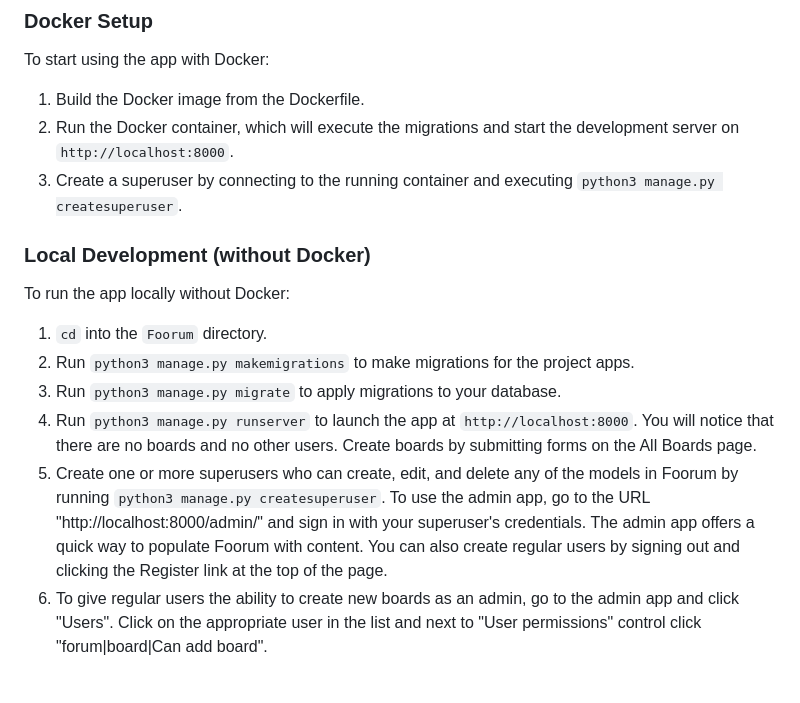
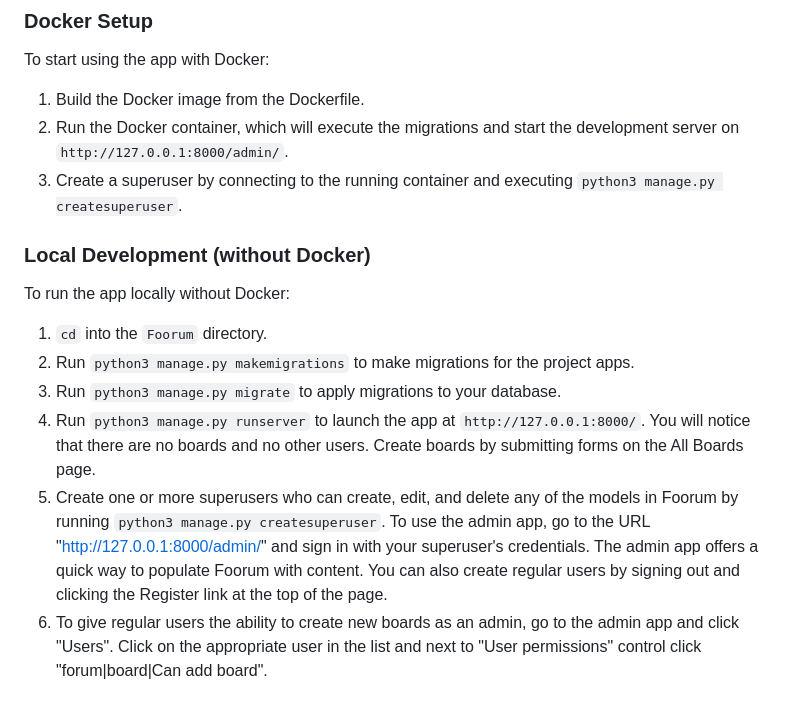
Before and after one commit to Zproom/Foorum, a Markdown page: README.md, the part around the change. Drawn GitHub-style.

```diff
--- a/README.md
+++ b/README.md
@@ -20,7 +20,7 @@ Foorum is a simple web forum that enables users to submit posts on discussion bo
 To start using the app with Docker:
 
 1. Build the Docker image from the Dockerfile.
-2. Run the Docker container, which will execute the migrations and start the development server on `http://localhost:8000`.
+2. Run the Docker container, which will execute the migrations and start the development server on `http://127.0.0.1:8000/admin/`.
 3. Create a superuser by connecting to the running container and executing `python3 manage.py createsuperuser`.
 
 ### Local Development (without Docker)
@@ -30,8 +30,8 @@ To run the app locally without Docker:
 1. `cd` into the `Foorum` directory.
 2. Run `python3 manage.py makemigrations` to make migrations for the project apps.
 3. Run `python3 manage.py migrate` to apply migrations to your database.
-4. Run `python3 manage.py runserver` to launch the app at `http://localhost:8000`. You will notice that there are no boards and no other users. Create boards by submitting forms on the All Boards page.
-5. Create one or more superusers who can create, edit, and delete any of the models in Foorum by running `python3 manage.py createsuperuser`. To use the admin app, go to the URL "http://localhost:8000/admin/" and sign in with your superuser's credentials. The admin app offers a quick way to populate Foorum with content. You can also create regular users by signing out and clicking the Register link at the top of the page.
+4. Run `python3 manage.py runserver` to launch the app at `http://127.0.0.1:8000/`. You will notice that there are no boards and no other users. Create boards by submitting forms on the All Boards page.
+5. Create one or more superusers who can create, edit, and delete any of the models in Foorum by running `python3 manage.py createsuperuser`. To use the admin app, go to the URL "http://127.0.0.1:8000/admin/" and sign in with your superuser's credentials. The admin app offers a quick way to populate Foorum with content. You can also create regular users by signing out and clicking the Register link at the top of the page.
 6. To give regular users the ability to create new boards as an admin, go to the admin app and click "Users". Click on the appropriate user in the list and next to "User permissions" control click "forum|board|Can add board".
 
 ## Models
```
Also changed, not shown: media/pexels-brotin-biswas-158640-518543.jpg (added), media/pexels-pixabay-164821.jpg (added), 6 other files.
